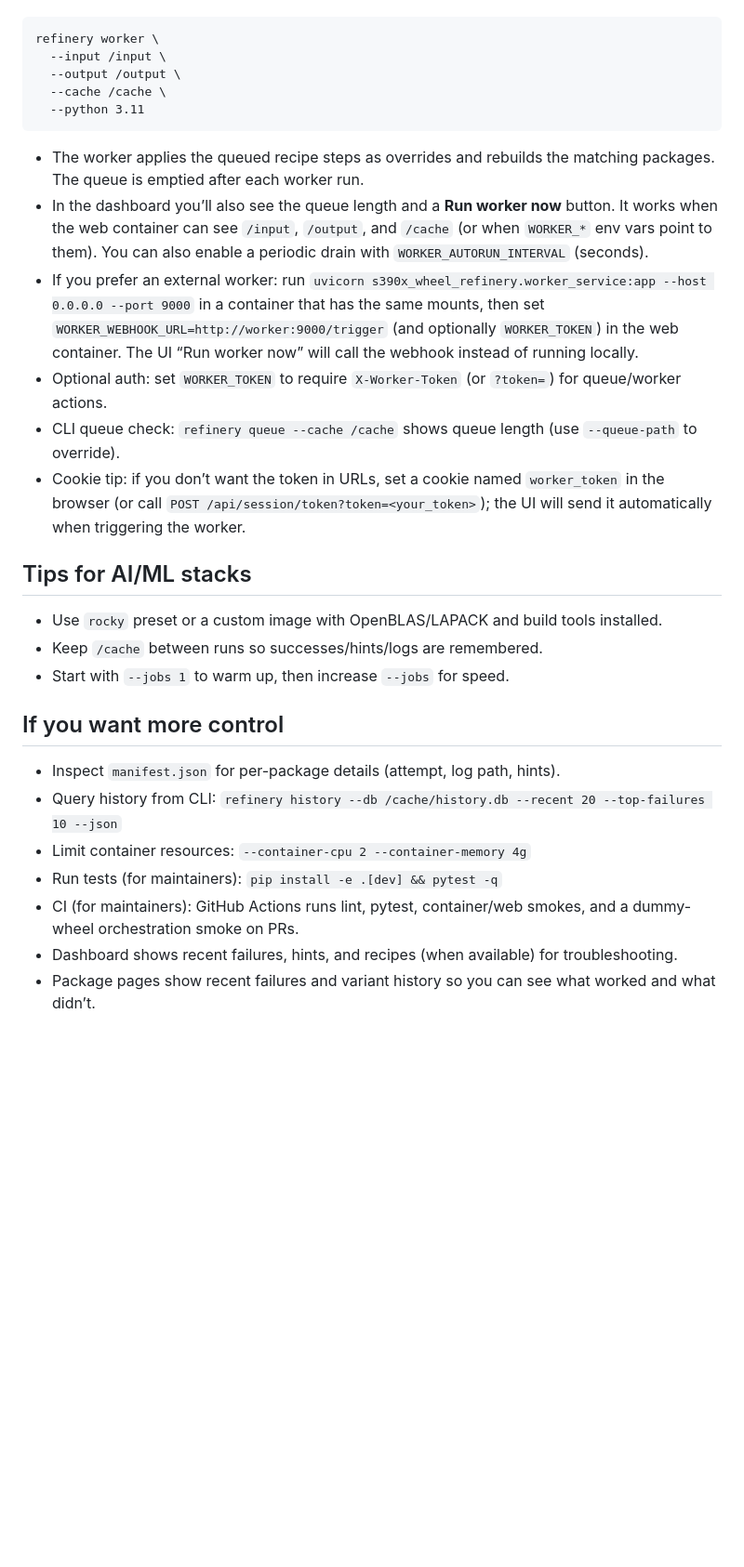
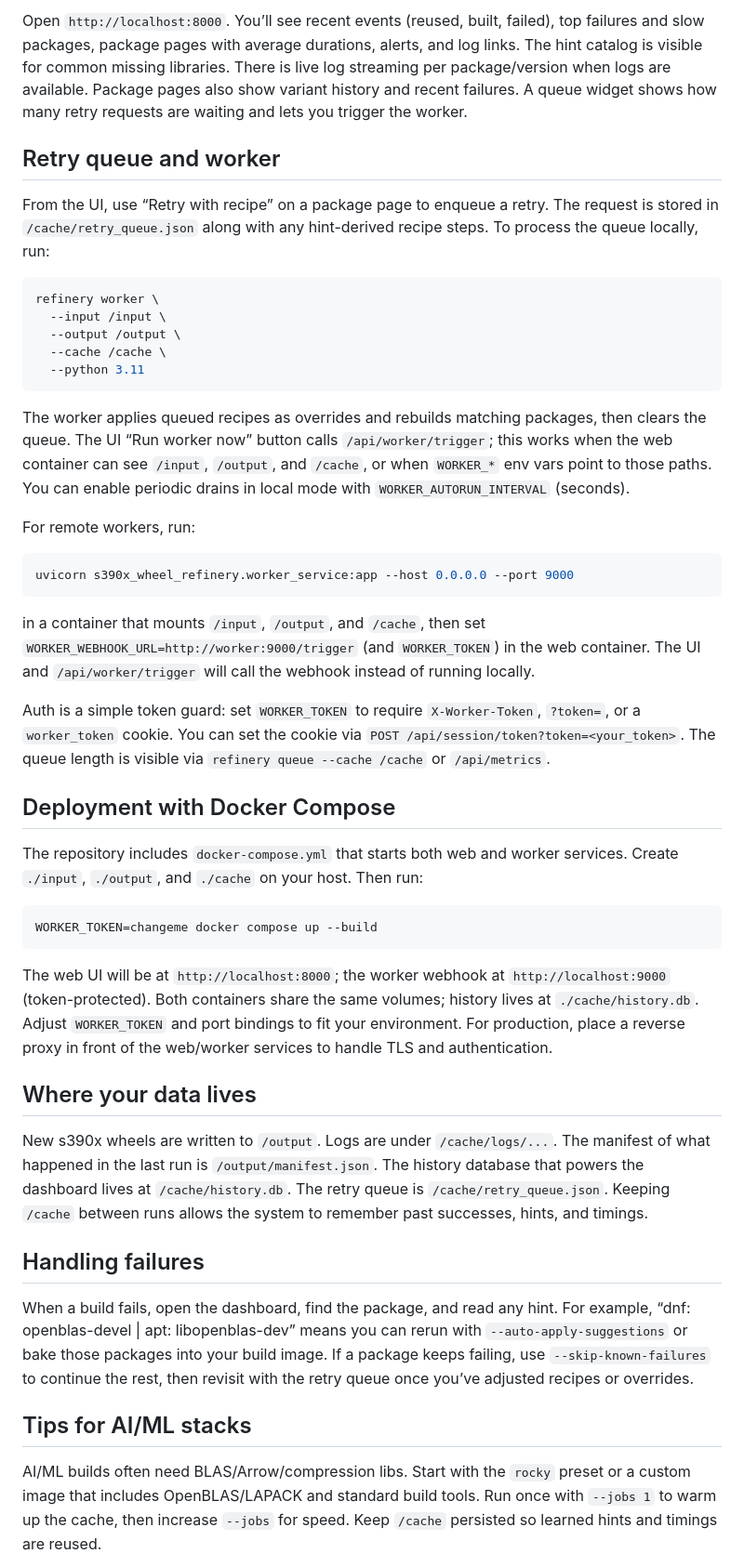
Before and after one commit to k8ika0s/s390x-wheel-refinery, a Markdown page: docs/user-guide.md, the part around the change printed below. Shown: that part at 93% size. Drawn GitHub-style; blank space fills up the shorter version.

````diff
--- a/docs/user-guide.md
+++ b/docs/user-guide.md
@@ -61,28 +41,50 @@ refinery \
 ```
+
+Open `http://localhost:8000`. You’ll see recent events (reused, built, failed), top failures and slow packages, package pages with average durations, alerts, and log links. The hint catalog is visible for common missing libraries. There is live log streaming per package/version when logs are available. Package pages also show variant history and recent failures. A queue widget shows how many retry requests are waiting and lets you trigger the worker.
+
+## Retry queue and worker
+
+From the UI, use “Retry with recipe” on a package page to enqueue a retry. The request is stored in `/cache/retry_queue.json` along with any hint-derived recipe steps. To process the queue locally, run:
+
+```bash
 refinery worker \
   --input /input \
   --output /output \
   --cache /cache \
   --python 3.11
 ```
-- The worker applies the queued recipe steps as overrides and rebuilds the matching packages. The queue is emptied after each worker run.
-- In the dashboard you’ll also see the queue length and a **Run worker now** button. It works when the web container can see `/input`, `/output`, and `/cache` (or when `WORKER_*` env vars point to them). You can also enable a periodic drain with `WORKER_AUTORUN_INTERVAL` (seconds).
-- If you prefer an external worker: run `uvicorn s390x_wheel_refinery.worker_service:app --host 0.0.0.0 --port 9000` in a container that has the same mounts, then set `WORKER_WEBHOOK_URL=http://worker:9000/trigger` (and optionally `WORKER_TOKEN`) in the web container. The UI “Run worker now” will call the webhook instead of running locally.
-- Optional auth: set `WORKER_TOKEN` to require `X-Worker-Token` (or `?token=`) for queue/worker actions.
-- CLI queue check: `refinery queue --cache /cache` shows queue length (use `--queue-path` to override).
-- Cookie tip: if you don’t want the token in URLs, set a cookie named `worker_token` in the browser (or call `POST /api/session/token?token=<your_token>`); the UI will send it automatically when triggering the worker.
+
+The worker applies queued recipes as overrides and rebuilds matching packages, then clears the queue. The UI “Run worker now” button calls `/api/worker/trigger`; this works when the web container can see `/input`, `/output`, and `/cache`, or when `WORKER_*` env vars point to those paths. You can enable periodic drains in local mode with `WORKER_AUTORUN_INTERVAL` (seconds).
+
+For remote workers, run:
+
+```bash
+uvicorn s390x_wheel_refinery.worker_service:app --host 0.0.0.0 --port 9000
+```
+
+in a container that mounts `/input`, `/output`, and `/cache`, then set `WORKER_WEBHOOK_URL=http://worker:9000/trigger` (and `WORKER_TOKEN`) in the web container. The UI and `/api/worker/trigger` will call the webhook instead of running locally.
+
+Auth is a simple token guard: set `WORKER_TOKEN` to require `X-Worker-Token`, `?token=`, or a `worker_token` cookie. You can set the cookie via `POST /api/session/token?token=<your_token>`. The queue length is visible via `refinery queue --cache /cache` or `/api/metrics`.
+
+## Deployment with Docker Compose
+
+The repository includes `docker-compose.yml` that starts both web and worker services. Create `./input`, `./output`, and `./cache` on your host. Then run:
+
+```bash
+WORKER_TOKEN=changeme docker compose up --build
+```
+
+The web UI will be at `http://localhost:8000`; the worker webhook at `http://localhost:9000` (token-protected). Both containers share the same volumes; history lives at `./cache/history.db`. Adjust `WORKER_TOKEN` and port bindings to fit your environment. For production, place a reverse proxy in front of the web/worker services to handle TLS and authentication.
+
+## Where your data lives
+
+New s390x wheels are written to `/output`. Logs are under `/cache/logs/...`. The manifest of what happened in the last run is `/output/manifest.json`. The history database that powers the dashboard lives at `/cache/history.db`. The retry queue is `/cache/retry_queue.json`. Keeping `/cache` between runs allows the system to remember past successes, hints, and timings.
+
+## Handling failures
+
+When a build fails, open the dashboard, find the package, and read any hint. For example, “dnf: openblas-devel | apt: libopenblas-dev” means you can rerun with `--auto-apply-suggestions` or bake those packages into your build image. If a package keeps failing, use `--skip-known-failures` to continue the rest, then revisit with the retry queue once you’ve adjusted recipes or overrides.
 
 ## Tips for AI/ML stacks
-- Use `rocky` preset or a custom image with OpenBLAS/LAPACK and build tools installed.
-- Keep `/cache` between runs so successes/hints/logs are remembered.
-- Start with `--jobs 1` to warm up, then increase `--jobs` for speed.
 
-## If you want more control
-- Inspect `manifest.json` for per-package details (attempt, log path, hints).
-- Query history from CLI: `refinery history --db /cache/history.db --recent 20 --top-failures 10 --json`
-- Limit container resources: `--container-cpu 2 --container-memory 4g`
-- Run tests (for maintainers): `pip install -e .[dev] && pytest -q`
-- CI (for maintainers): GitHub Actions runs lint, pytest, container/web smokes, and a dummy-wheel orchestration smoke on PRs.
-- Dashboard shows recent failures, hints, and recipes (when available) for troubleshooting.
-- Package pages show recent failures and variant history so you can see what worked and what didn’t.
+AI/ML builds often need BLAS/Arrow/compression libs. Start with the `rocky` preset or a custom image that includes OpenBLAS/LAPACK and standard build tools. Run once with `--jobs 1` to warm up the cache, then increase `--jobs` for speed. Keep `/cache` persisted so learned hints and timings are reused.
 
````
Also changed, not shown: other parts of docs/user-guide.md (+31 -45 lines).
